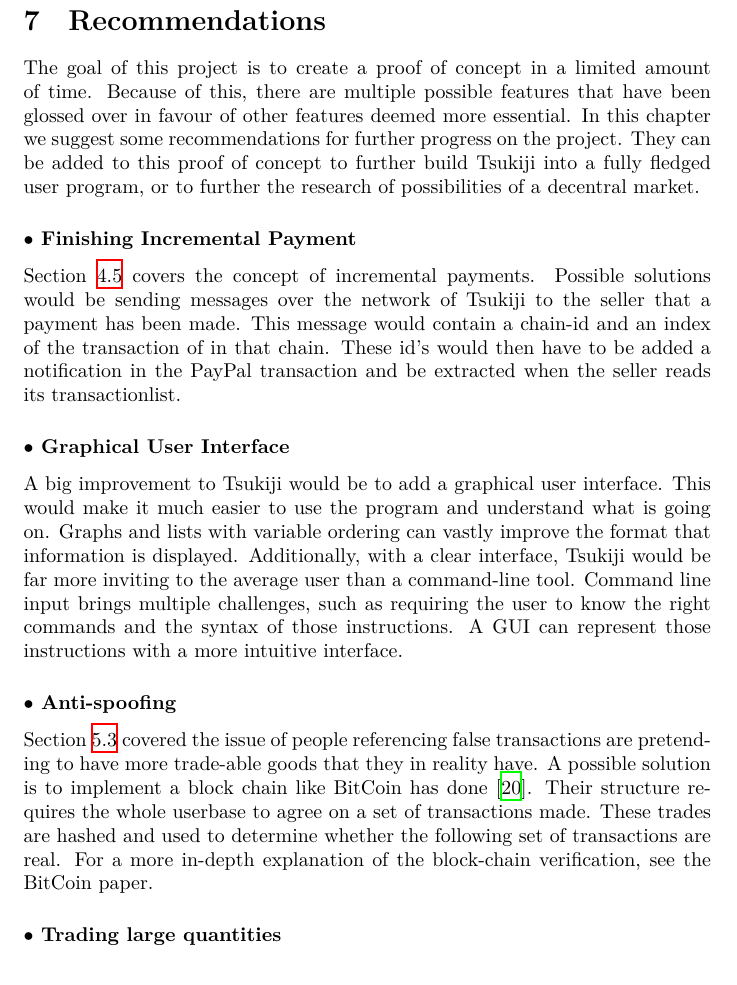
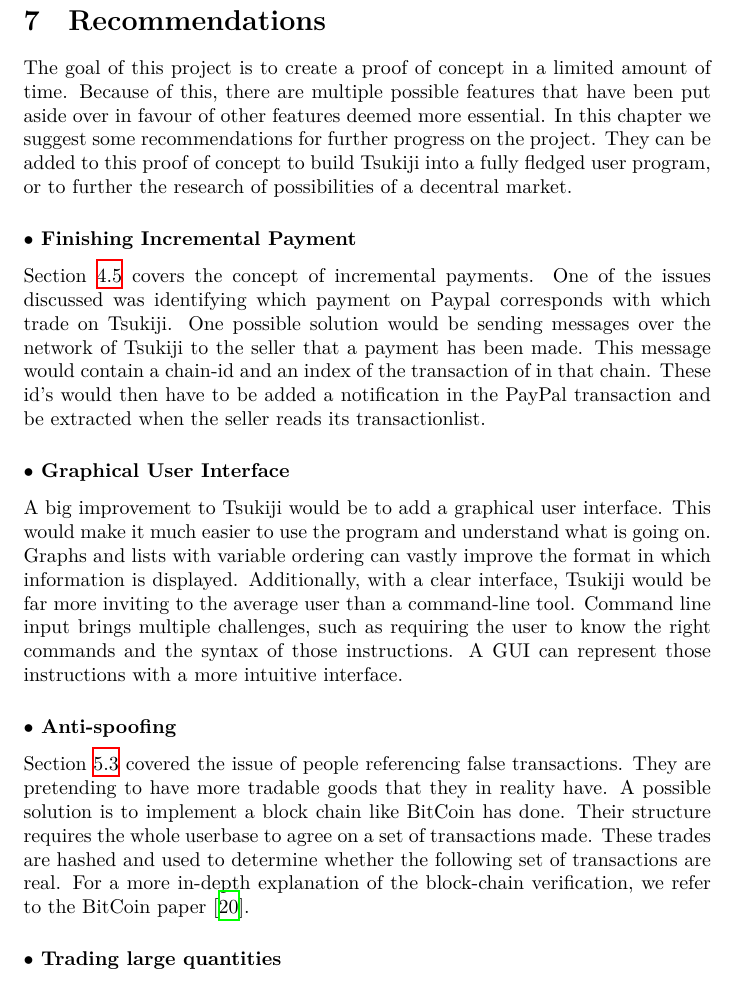
Before and after one commit to Tribler/decentral-market, a LaTeX document (docs/report.tex, which reads docs/recommendation.tex): part of page 33 of 42, cut so that both start at the same text. Compiled offline with XeLaTeX.

Commit message:
Edit recommendation.

```diff
--- a/docs/recommendation.tex
+++ b/docs/recommendation.tex
@@ -1,30 +1,31 @@
 \section{Recommendations}
 \label{recommendations}
 The goal of this project is to create a proof of concept in a limited amount of time.
-Because of this, there are multiple possible features that have been glossed over in favour of other features deemed more essential.
+Because of this, there are multiple possible features that have been put aside over in favour of other features deemed more essential.
 In this chapter we suggest some recommendations for further progress on the project.
-They can be added to this proof of concept to further build Tsukiji into a fully fledged user program, or to further the research of possibilities of a decentral market.
+They can be added to this proof of concept to build Tsukiji into a fully fledged user program, or to further the research of possibilities of a decentral market.
 
 \subsubsection*{$\bullet$ Finishing Incremental Payment}
-Section \ref{incpay} covers the concept of incremental payments.
-Possible solutions would be sending messages over the network of Tsukiji to the seller that a payment has been made.
+Section \ref{incpay} covers the concept of incremental payments. One of the issues discussed was identifying which payment on Paypal corresponds with which trade on Tsukiji.
+One possible solution would be sending messages over the network of Tsukiji to the seller that a payment has been made.
 This message would contain a chain-id and an index of the transaction of in that chain.
 These id's would then have to be added a notification in the PayPal transaction and be extracted when the seller reads its transactionlist.
 
 \subsubsection*{$\bullet$ Graphical User Interface}
 A big improvement to Tsukiji would be to add a graphical user interface.
 This would make it much easier to use the program and understand what is going on.
-Graphs and lists with variable ordering can vastly improve the format that information is displayed.
+Graphs and lists with variable ordering can vastly improve the format in which information is displayed.
 Additionally, with a clear interface, Tsukiji would be far more inviting to the average user than a command-line tool.
 Command line input brings multiple challenges, such as requiring the user to know the right commands and the syntax of those instructions.
 A GUI can represent those instructions with a more intuitive interface.
 
 \subsubsection*{$\bullet$ Anti-spoofing}
-Section \ref{knownissues} covered the issue of people referencing false transactions are pretending to have more trade-able goods that they in reality have.
-A possible solution is to implement a block chain like BitCoin has done \cite{bitcoin}.
+Section \ref{knownissues} covered the issue of people referencing false transactions.
+They are pretending to have more tradable goods that they in reality have.
+A possible solution is to implement a block chain like BitCoin has done.
 Their structure requires the whole userbase to agree on a set of transactions made.
 These trades are hashed and used to determine whether the following set of transactions are real.
-For a more in-depth explanation of the block-chain verification, see the BitCoin paper.
+For a more in-depth explanation of the block-chain verification, we refer to the BitCoin paper \cite{bitcoin}.
 
 \subsubsection*{$\bullet$ Trading large quantities}
 The current implementation of Tsukiji only supports trading a single unit of an item.
```
